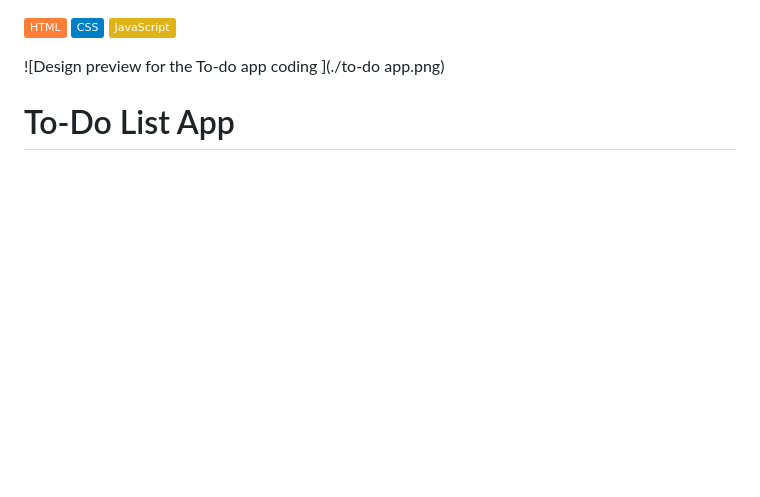
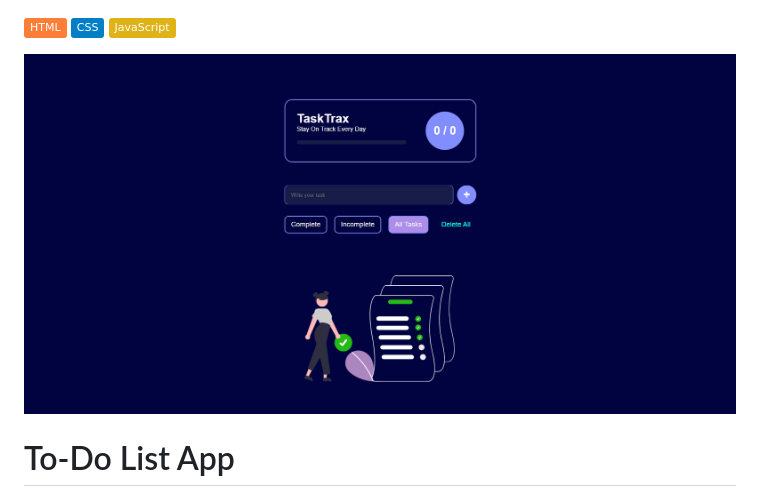
Before and after one commit to RomeesaKamal/to-do-app, a Markdown page: README.md, the part around the change. Rendered like a GitHub page; badges without logos; blank space fills up the shorter version.

Commit message:
addition

```diff
--- a/README.md
+++ b/README.md
@@ -1,6 +1,6 @@
 ![HTML](https://img.shields.io/badge/-HTML-orange) ![CSS](https://img.shields.io/badge/-CSS-blue) ![JavaScript](https://img.shields.io/badge/-JavaScript-yellow)
 
-![Design preview for the To-do app coding ](./to-do app.png)
+![Design preview for the To-do app coding ](./assests/to-do-app.png)
 
 
 # To-Do List App
```
Also changed, not shown: assests/to-do-app.png (renamed from to-do app.png).
